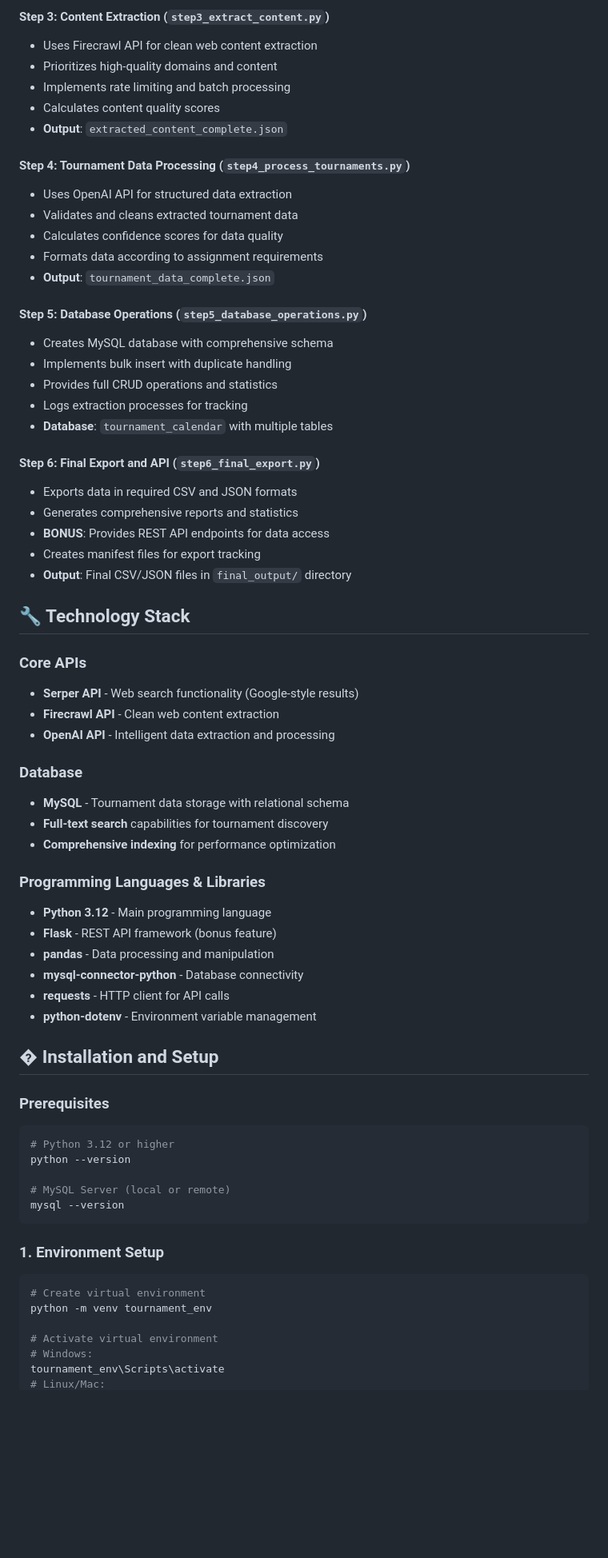
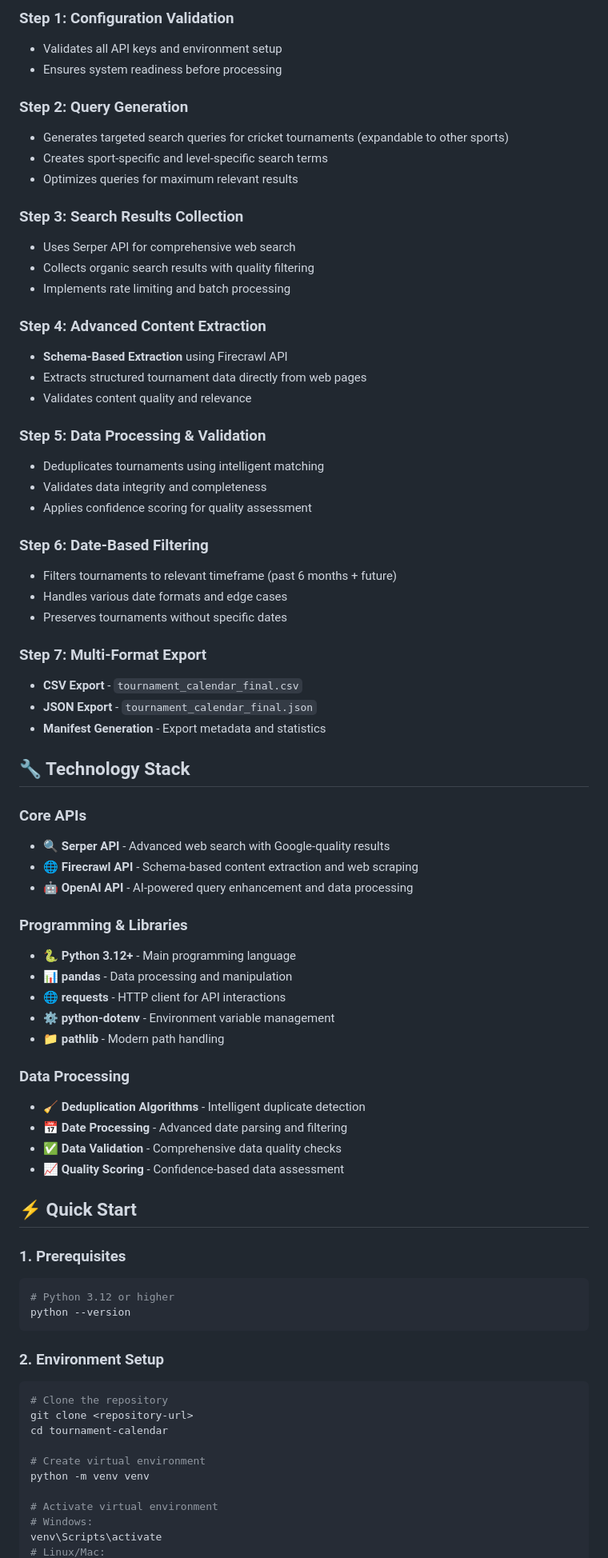
Before and after one commit to Arjunheregeek/-GenAI-Sports-Tournament-Discovery-System, a Markdown page: README.md, the part around the change printed below. Shown: that part at 80% size. Rendered like a GitHub page; blank space fills up the shorter version.

Commit message:
Update README with schema-based extraction and filtering details

````diff
--- a/README.md
+++ b/README.md
@@ -67,69 +40,76 @@ A comprehensive GenAI-powered tournament calendar data collection system that co
 
-#### **Step 3: Content Extraction** (`step3_extract_content.py`)
-- Uses Firecrawl API for clean web content extraction
-- Prioritizes high-quality domains and content
+### **Step 1: Configuration Validation**
+- Validates all API keys and environment setup
+- Ensures system readiness before processing
+
+### **Step 2: Query Generation**
+- Generates targeted search queries for cricket tournaments (expandable to other sports)
+- Creates sport-specific and level-specific search terms
+- Optimizes queries for maximum relevant results
+
+### **Step 3: Search Results Collection**
+- Uses Serper API for comprehensive web search
+- Collects organic search results with quality filtering
 - Implements rate limiting and batch processing
-- Calculates content quality scores
-- **Output**: `extracted_content_complete.json`
 
-#### **Step 4: Tournament Data Processing** (`step4_process_tournaments.py`)
-- Uses OpenAI API for structured data extraction
-- Validates and cleans extracted tournament data
-- Calculates confidence scores for data quality
-- Formats data according to assignment requirements
-- **Output**: `tournament_data_complete.json`
+### **Step 4: Advanced Content Extraction**
+- **Schema-Based Extraction** using Firecrawl API
+- Extracts structured tournament data directly from web pages
+- Validates content quality and relevance
 
-#### **Step 5: Database Operations** (`step5_database_operations.py`)
-- Creates MySQL database with comprehensive schema
-- Implements bulk insert with duplicate handling
-- Provides full CRUD operations and statistics
-- Logs extraction processes for tracking
-- **Database**: `tournament_calendar` with multiple tables
+### **Step 5: Data Processing & Validation**
+- Deduplicates tournaments using intelligent matching
+- Validates data integrity and completeness
+- Applies confidence scoring for quality assessment
 
-#### **Step 6: Final Export and API** (`step6_final_export.py`)
-- Exports data in required CSV and JSON formats
-- Generates comprehensive reports and statistics
-- **BONUS**: Provides REST API endpoints for data access
-- Creates manifest files for export tracking
-- **Output**: Final CSV/JSON files in `final_output/` directory
+### **Step 6: Date-Based Filtering**
+- Filters tournaments to relevant timeframe (past 6 months + future)
+- Handles various date formats and edge cases
+- Preserves tournaments without specific dates
+
+### **Step 7: Multi-Format Export**
+- **CSV Export** - `tournament_calendar_final.csv`
+- **JSON Export** - `tournament_calendar_final.json`
+- **Manifest Generation** - Export metadata and statistics
 
 ## 🔧 Technology Stack
 
 ### Core APIs
-- **Serper API** - Web search functionality (Google-style results)
-- **Firecrawl API** - Clean web content extraction
-- **OpenAI API** - Intelligent data extraction and processing
+- **🔍 Serper API** - Advanced web search with Google-quality results
+- **🌐 Firecrawl API** - Schema-based content extraction and web scraping
+- **🤖 OpenAI API** - AI-powered query enhancement and data processing
 
-### Database
-- **MySQL** - Tournament data storage with relational schema
-- **Full-text search** capabilities for tournament discovery
-- **Comprehensive indexing** for performance optimization
+### Programming & Libraries
+- **🐍 Python 3.12+** - Main programming language
+- **📊 pandas** - Data processing and manipulation
+- **🌐 requests** - HTTP client for API interactions
+- **⚙️ python-dotenv** - Environment variable management
+- **📁 pathlib** - Modern path handling
 
-### Programming Languages & Libraries
-- **Python 3.12** - Main programming language
-- **Flask** - REST API framework (bonus feature)
-- **pandas** - Data processing and manipulation
-- **mysql-connector-python** - Database connectivity
-- **requests** - HTTP client for API calls
-- **python-dotenv** - Environment variable management
+### Data Processing
+- **🧹 Deduplication Algorithms** - Intelligent duplicate detection
+- **📅 Date Processing** - Advanced date parsing and filtering
+- **✅ Data Validation** - Comprehensive data quality checks
+- **📈 Quality Scoring** - Confidence-based data assessment
 
-## � Installation and Setup
+## ⚡ Quick Start
 
-### Prerequisites
+### 1. Prerequisites
 ```bash
 # Python 3.12 or higher
 python --version
-
-# MySQL Server (local or remote)
-mysql --version
 ```
 
-### 1. Environment Setup
+### 2. Environment Setup
 ```bash
+# Clone the repository
+git clone <repository-url>
+cd tournament-calendar
+
 # Create virtual environment
-python -m venv tournament_env
+python -m venv venv
 
 # Activate virtual environment
 # Windows:
-tournament_env\Scripts\activate
+venv\Scripts\activate
 # Linux/Mac:
````
Also changed, not shown: other parts of README.md (+147 -311 lines).
